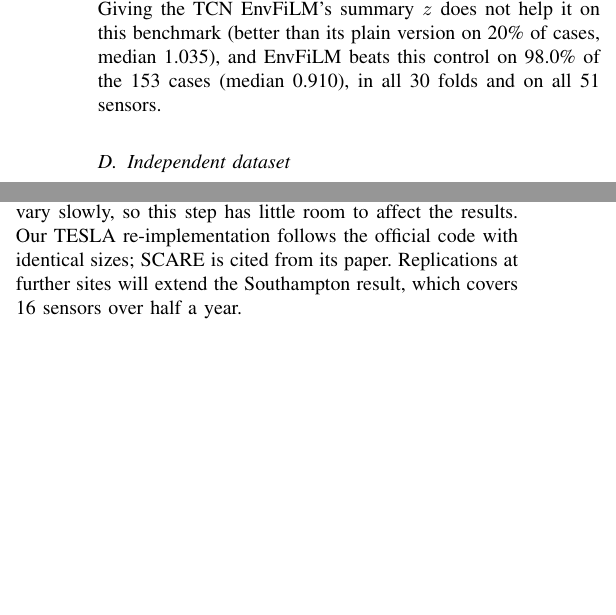
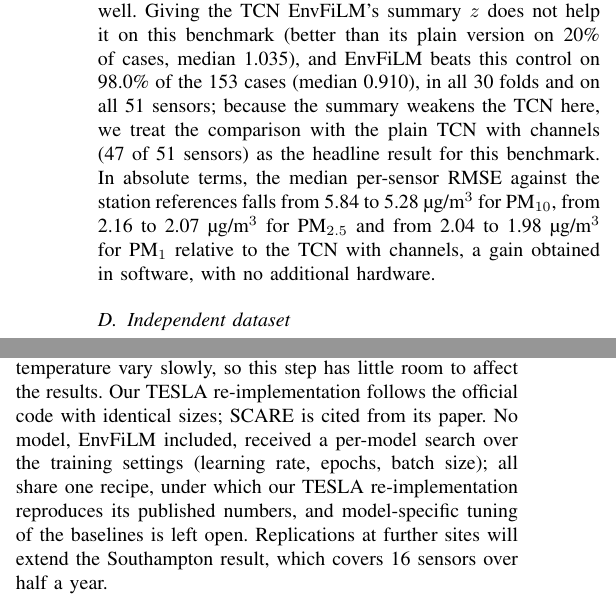
Before and after one commit to ShathyaPranav/envfilm-sensor-calibration, a LaTeX paper (paper/main.tex): two parts of the columns of pages 6 and 8 of 9, joined at a grey line, cut so that both start at the same text, the shorter picture padded with empty space. Compiled offline with pdfLaTeX.

Commit message:
Seed averaging described as an evaluation choice; true-reference headline against the plain TCN; absolute gains; training-settings note

```diff
--- a/paper/main.tex
+++ b/paper/main.tex
@@ -394,7 +394,10 @@ share one reference instrument, so the unit-specific gain of the low-cost target
 (Section~\ref{sec:discussion}), no longer dominates the error. The summary-feature control confirms the result here
 as well. Giving the TCN EnvFiLM's summary $z$ does not help it on this benchmark (better than its plain version on 20\%
 of cases, median 1.035), and EnvFiLM beats this control on 98.0\% of the 153 cases (median 0.910), in all 30 folds and
-on all 51 sensors.
+on all 51 sensors; because the summary weakens the TCN here, we treat the comparison with the plain TCN with channels
+(47 of 51 sensors) as the headline result for this benchmark. In absolute terms, the median per-sensor RMSE against
+the station references falls from 5.84 to 5.28~\ugm{} for \PMten, from 2.16 to 2.07~\ugm{} for \PMtwo{} and from 2.04
+to 1.98~\ugm{} for \PMone{} relative to the TCN with channels, a gain obtained in software, with no additional hardware.
 
 \begin{table}[t]
 \centering
@@ -543,7 +547,10 @@ fourth training window for all models alike. Model components were chosen on the
 true-reference benchmark and the Southampton dataset, which played no part in design, confirm the result
 independently. The on-board channels are attached to the authors' rows by timestamp, and the 1.0\% of rows
 without them (49,179 of 4.86 million) were filled by interpolation within each unit. Humidity and temperature vary slowly,
-so this step has little room to affect the results. Our TESLA re-implementation follows the official code with identical sizes; SCARE is cited from its paper.
+so this step has little room to affect the results. Our TESLA re-implementation follows the official code with identical sizes; SCARE is cited from its paper. No model,
+EnvFiLM included, received a per-model search over the training settings (learning rate, epochs, batch size); all
+share one recipe, under which our TESLA
+re-implementation reproduces its published numbers, and model-specific tuning of the baselines is left open.
 Replications at further sites will extend the Southampton result, which covers 16 sensors over half a year.
 
 \section{Conclusion}
```
Also changed, not shown: paper/main.tex (13 more changed lines).
